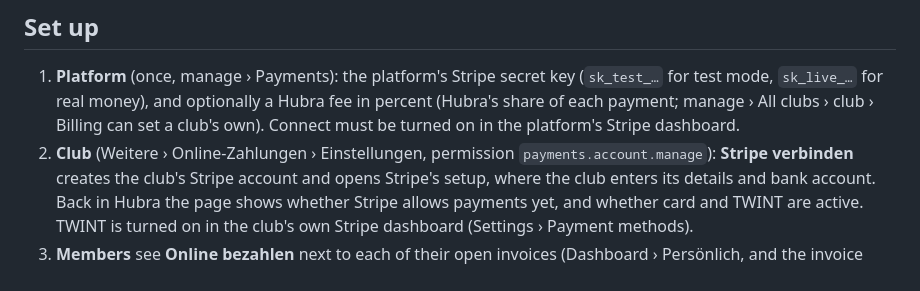
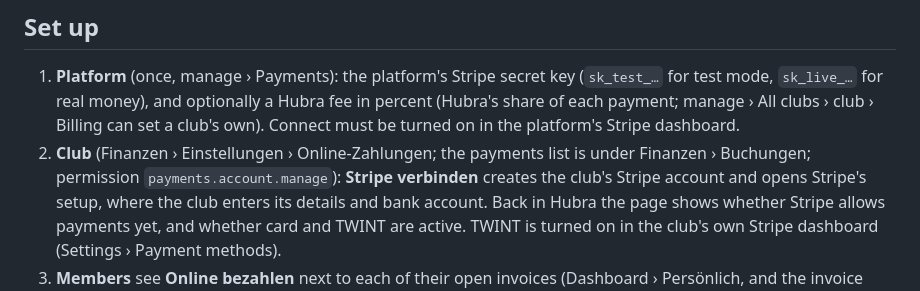
Before and after one commit to hubra-app/hubra-plugin-payments, a Markdown page: README.md, the part around the change. Rendered like a GitHub page.

```diff
--- a/README.md
+++ b/README.md
@@ -17,7 +17,7 @@ income transaction like a bank payment would.
    Hubra fee in percent (Hubra's share of each payment; manage › All clubs ›
    club › Billing can set a club's own). Connect must be turned on in the platform's
    Stripe dashboard.
-2. **Club** (Weitere › Online-Zahlungen › Einstellungen, permission
+2. **Club** (Finanzen › Einstellungen › Online-Zahlungen; the payments list is under Finanzen › Buchungen; permission
    `payments.account.manage`): **Stripe verbinden** creates the club's
    Stripe account and opens Stripe's setup, where the club enters its details
    and bank account. Back in Hubra the page shows whether Stripe allows
```
Also changed, not shown: CHANGELOG.md (+9 -0 lines), docs/screenshots/payments-in-finance/1-finance-payments-list.png (added), docs/screenshots/payments-in-finance/2-finance-online-payments.png (added), 6 other files.
